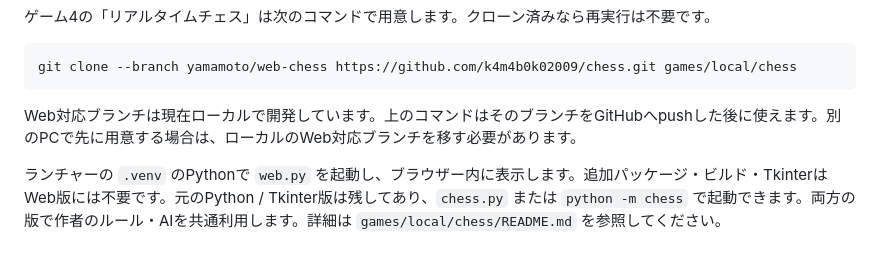
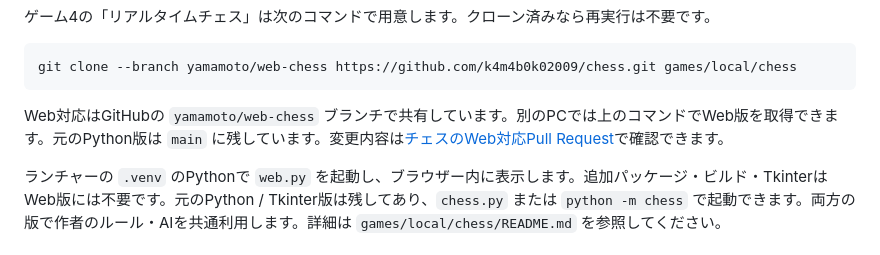
Before and after one commit to Mizuki-y0430/2026-4Pro-arcade, a Markdown page: README.md, the part around the change. GitHub-like rendering.

Commit message:
Document published web chess branch and review link

````diff
--- a/README.md
+++ b/README.md
@@ -108,7 +108,7 @@ git clone https://github.com/hi-1505/3hu.git games/local/3hu
 git clone --branch yamamoto/web-chess https://github.com/k4m4b0k02009/chess.git games/local/chess
 ```
 
-Web対応ブランチは現在ローカルで開発しています。上のコマンドはそのブランチをGitHubへpushした後に使えます。別のPCで先に用意する場合は、ローカルのWeb対応ブランチを移す必要があります。
+Web対応はGitHubの `yamamoto/web-chess` ブランチで共有しています。別のPCでは上のコマンドでWeb版を取得できます。元のPython版は `main` に残しています。変更内容は[チェスのWeb対応Pull Request](https://github.com/k4m4b0k02009/chess/pull/1)で確認できます。
 
 ランチャーの `.venv` のPythonで `web.py` を起動し、ブラウザー内に表示します。追加パッケージ・ビルド・TkinterはWeb版には不要です。元のPython / Tkinter版は残してあり、`chess.py` または `python -m chess` で起動できます。両方の版で作者のルール・AIを共通利用します。詳細は `games/local/chess/README.md` を参照してください。
 
````
